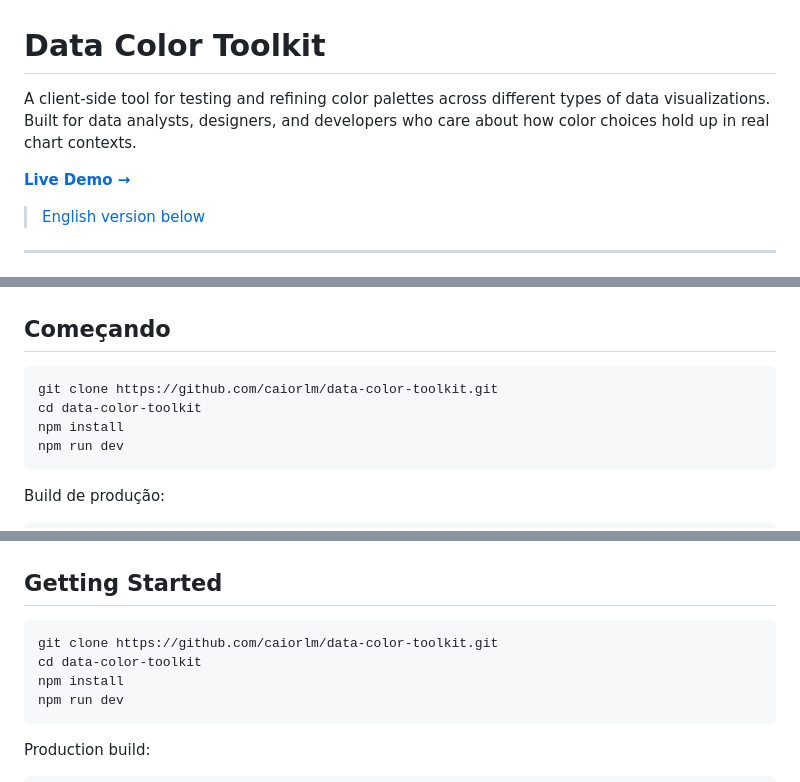
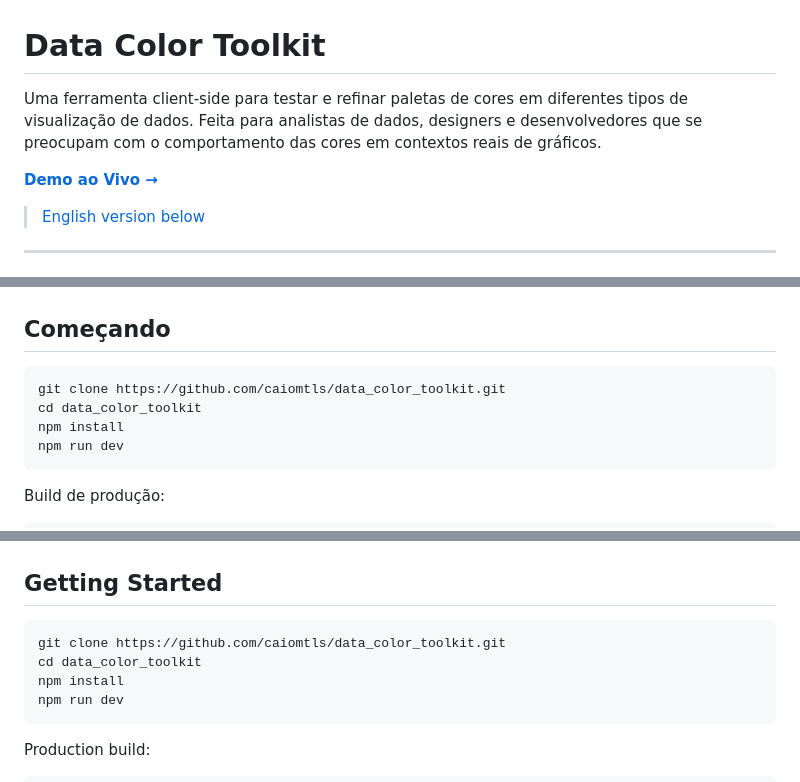
Before and after one commit to caiomtls/data_color_toolkit, a Markdown page: README.md, 3 parts joined by grey strips. Drawn GitHub-style.

Commit message:
docs: translate README to PT-BR and fix live demo URL

````diff
--- a/README.md
+++ b/README.md
@@ -1,8 +1,8 @@
 # Data Color Toolkit
 
-A client-side tool for testing and refining color palettes across different types of data visualizations. Built for data analysts, designers, and developers who care about how color choices hold up in real chart contexts.
+Uma ferramenta client-side para testar e refinar paletas de cores em diferentes tipos de visualização de dados. Feita para analistas de dados, designers e desenvolvedores que se preocupam com o comportamento das cores em contextos reais de gráficos.
 
-**[Live Demo →](https://caiorlm.github.io/data-color-toolkit/)**
+**[Demo ao Vivo →](https://caiomtls.github.io/data_color_toolkit/)**
 
 > [English version below](#english-version)
 
@@ -54,8 +54,8 @@ Sem dependências de runtime além do Chart.js. Sem React, sem Vue, sem Tailwind
 ## Começando
 
 ```bash
-git clone https://github.com/caiorlm/data-color-toolkit.git
-cd data-color-toolkit
+git clone https://github.com/caiomtls/data_color_toolkit.git
+cd data_color_toolkit
 npm install
 npm run dev
 ```
@@ -172,8 +172,8 @@ No runtime dependencies beyond Chart.js. No React, no Vue, no Tailwind.
 ## Getting Started
 
 ```bash
-git clone https://github.com/caiorlm/data-color-toolkit.git
-cd data-color-toolkit
+git clone https://github.com/caiomtls/data_color_toolkit.git
+cd data_color_toolkit
 npm install
 npm run dev
 ```
````
Also changed, not shown: other parts of README.md (+1 -1 lines).
